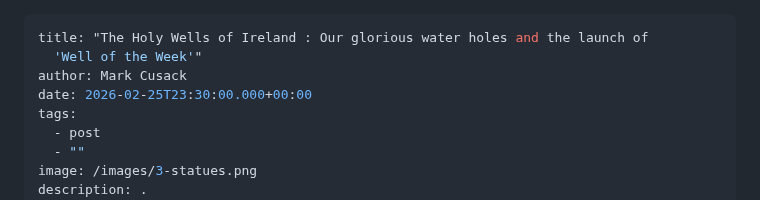
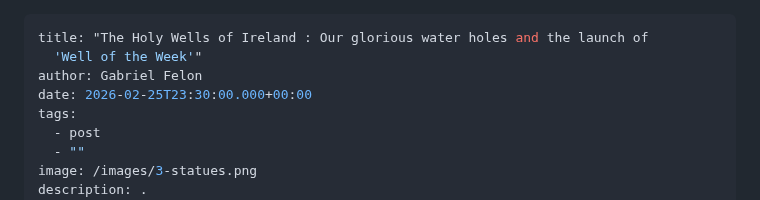
Before and after one commit to limericksaucer123/LMFAO-061, a Markdown page: src/blog/2026-02-09-my-fifth-article.md, the part around the change. Drawn GitHub-style.

Commit message:
Update Blog “2026-02-09-my-fifth-article”

```diff
--- a/src/blog/2026-02-09-my-fifth-article.md
+++ b/src/blog/2026-02-09-my-fifth-article.md
@@ -1,7 +1,7 @@
 ---
 title: "The Holy Wells of Ireland : Our glorious water holes and the launch of
   'Well of the Week'"
-author: Mark Cusack
+author: Gabriel Felon
 date: 2026-02-25T23:30:00.000+00:00
 tags:
   - post
```
